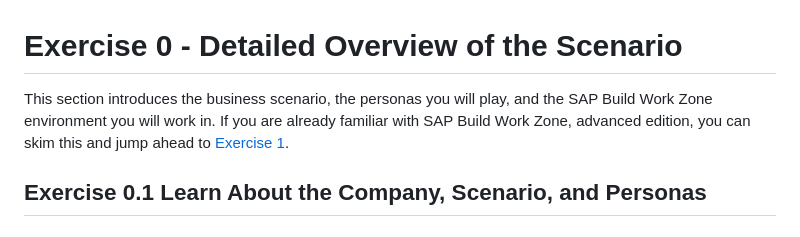
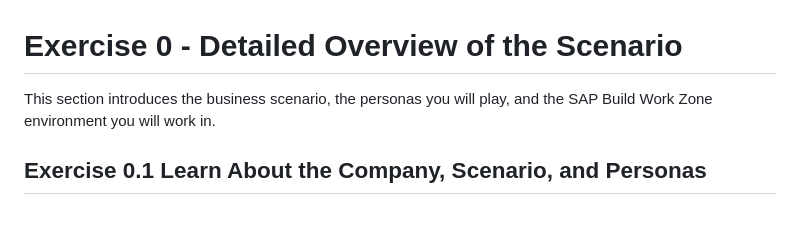
Before and after one commit to SAP-samples/teched2026-AD166, a Markdown page: exercises/ex0/README.md, the part around the change. GitHub-like rendering.

Commit message:
fix(ex0): remove skip suggestion — ex0 is no longer optional

```diff
--- a/exercises/ex0/README.md
+++ b/exercises/ex0/README.md
@@ -1,6 +1,6 @@
 # Exercise 0 - Detailed Overview of the Scenario
 
-This section introduces the business scenario, the personas you will play, and the SAP Build Work Zone environment you will work in. If you are already familiar with SAP Build Work Zone, advanced edition, you can skim this and jump ahead to [Exercise 1](../ex1/README.md).
+This section introduces the business scenario, the personas you will play, and the SAP Build Work Zone environment you will work in.
 
 ## Exercise 0.1 Learn About the Company, Scenario, and Personas
 
```
